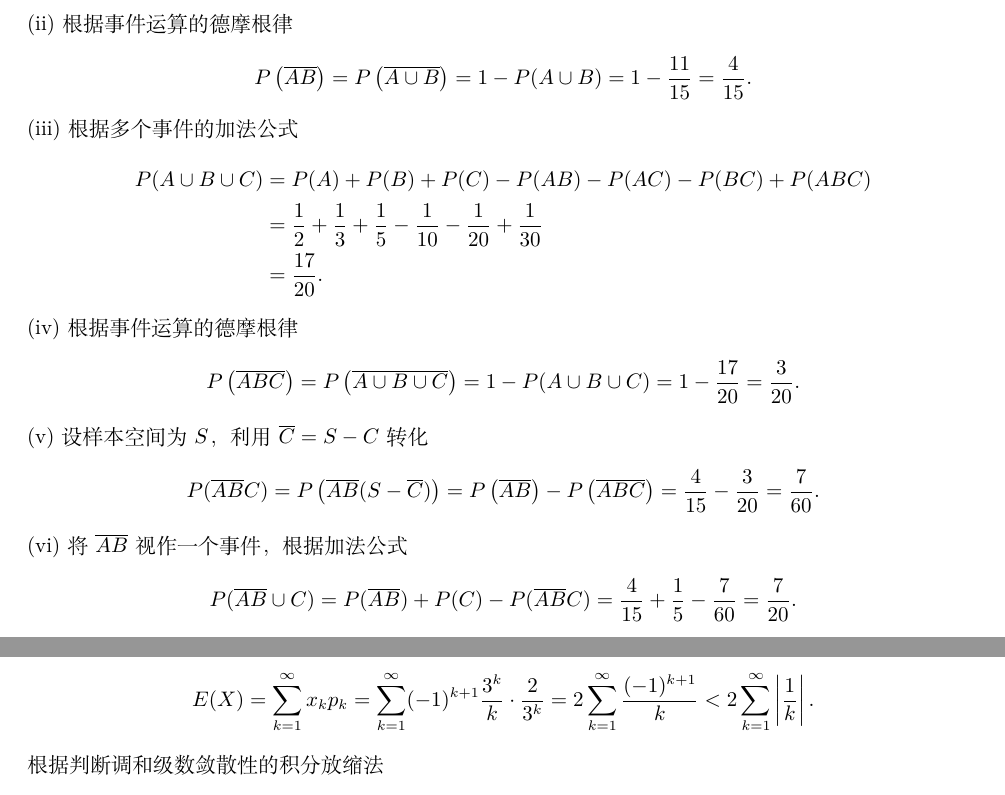
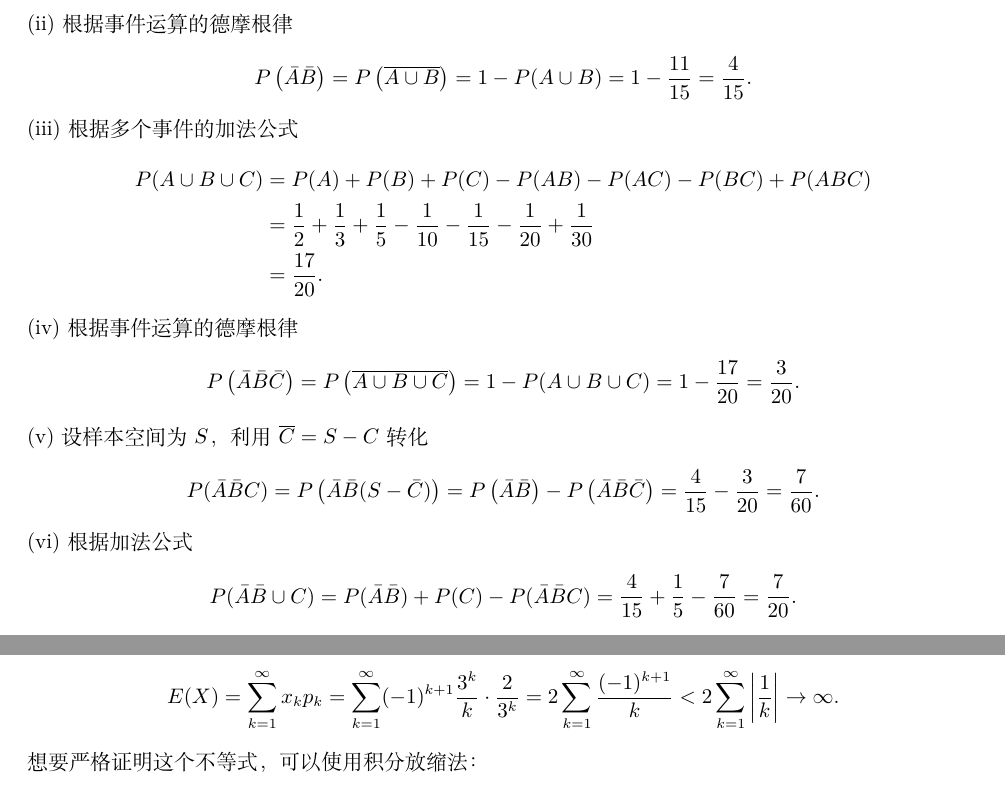
Before and after one commit to AtenzaMrYang/Probability_and_Statistics, a LaTeX document (概率论与数理统计.tex, which reads chap/第1章概率论的基本概念.tex, chap/第4章随机变量的数字特征.tex): two parts of pages 3 and 22 of 49 before the commit and two parts of pages 3 and 21 of 48 after it, joined at a grey line, cut so that both start at the same text. Compiled offline with XeLaTeX.

Commit message:
修改了项目中多处数学语言不严谨的细节

```diff
--- a/chap/第1章概率论的基本概念.tex
+++ b/chap/第1章概率论的基本概念.tex
@@ -58,7 +58,7 @@
     (ii) 根据事件运算的德摩根律
     $$
         \begin{aligned}
-            P\left(\overline{AB}\right)
+            P\left(\bar{A}\bar{B}\right)
             = P\left(\overline{A \cup B}\right) = 1-P(A \cup B)
             = 1-\frac{11}{15} = \frac{4}{15}.
         \end{aligned}
@@ -67,15 +67,15 @@
     $$
         \begin{aligned}
             P(A \cup B \cup C)
-             & = P(A) + P(B) + P(C) - P(AB) - P(AC) - P(BC) + P(ABC)                                \\
-             & = \frac{1}{2} + \frac{1}{3} + \frac{1}{5} - \frac{1}{10}-\frac{1}{20} + \frac{1}{30} \\
+             & = P(A) + P(B) + P(C) - P(AB) - P(AC) - P(BC) + P(ABC)                                             \\
+             & = \frac{1}{2} + \frac{1}{3} + \frac{1}{5} - \frac{1}{10}-\frac{1}{15}-\frac{1}{20} + \frac{1}{30} \\
              & = \frac{17}{20}.
         \end{aligned}
     $$
     (iv) 根据事件运算的德摩根律
     $$
         \begin{aligned}
-            P\left(\overline{ABC}\right)
+            P\left(\bar{A}\bar{B}\bar{C}\right)
             = P\left(\overline{A \cup B \cup C}\right)
             = 1 - P(A \cup B \cup C)
             = 1 - \frac{17}{20}
@@ -85,18 +85,18 @@
     (v) 设样本空间为 $S$，利用 $\overline{C} = S - C$ 转化
     $$
         \begin{aligned}
-            P(\overline{AB}C)
-            = P\left(\overline{AB}(S-\overline{C})\right)
-            = P\left(\overline{AB}\right) - P\left(\overline{ABC}\right)
+            P(\bar{A}\bar{B}C)
+            = P\left(\bar{A}\bar{B}(S-\bar{C})\right)
+            = P\left(\bar{A}\bar{B}\right) - P\left(\bar{A}\bar{B}\bar{C}\right)
             = \frac{4}{15} - \frac{3}{20}
             = \frac{7}{60}.
         \end{aligned}
     $$
-    (vi) 将 $\overline{AB}$ 视作一个事件，根据加法公式
+    (vi) 根据加法公式
     $$
         \begin{aligned}
-            P(\overline{AB}\cup C)
-            = P(\overline{AB}) + P(C) - P(\overline{AB}C)
+            P(\bar{A}\bar{B}\cup C)
+            = P(\bar{A}\bar{B}) + P(C) - P(\bar{A}\bar{B}C)
             = \frac{4}{15} + \frac{1}{5} - \frac{7}{60}
             = \frac{7}{20}.
         \end{aligned}
--- a/chap/第4章随机变量的数字特征.tex
+++ b/chap/第4章随机变量的数字特征.tex
@@ -80,9 +80,10 @@
         E(X) = \sum_{k=1}^{\infty} x_kp_k
         = \sum_{k=1}^{\infty} (-1)^{k+1} \frac{3^k}{k} \cdot \frac{2}{3^k}
         = 2\sum_{k=1}^{\infty} \frac{(-1)^{k+1}}{k}
-        < 2\sum_{k=1}^{\infty} \left|\frac{1}{k}\right|.
+        < 2\sum_{k=1}^{\infty} \left|\frac{1}{k}\right|
+        \to \infty.
     $$
-    根据判断调和级数敛散性的积分放缩法
+    想要严格证明这个不等式，可以使用积分放缩法：
     \begin{center}
         \begin{tikzpicture}[scale = 1.5]
             %画一系列方块
```
Also changed, not shown: chap/第2章随机变量及其分布.tex (+10 -14 lines), chap/第7章参数估计.tex (+1 -1 lines), 概率论与数理统计.tex (+1 -1 lines), 概率论与数理统计.pdf, chap/第1章概率论的基本概念.tex (6 more changed lines).
